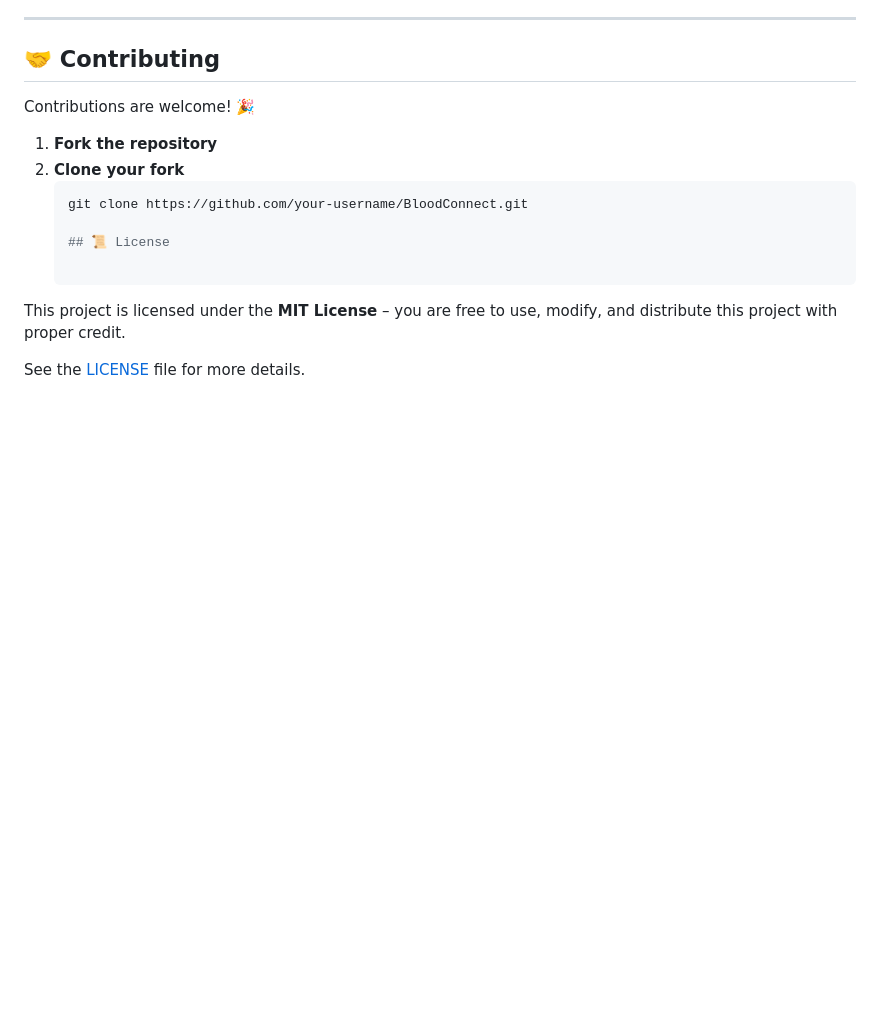
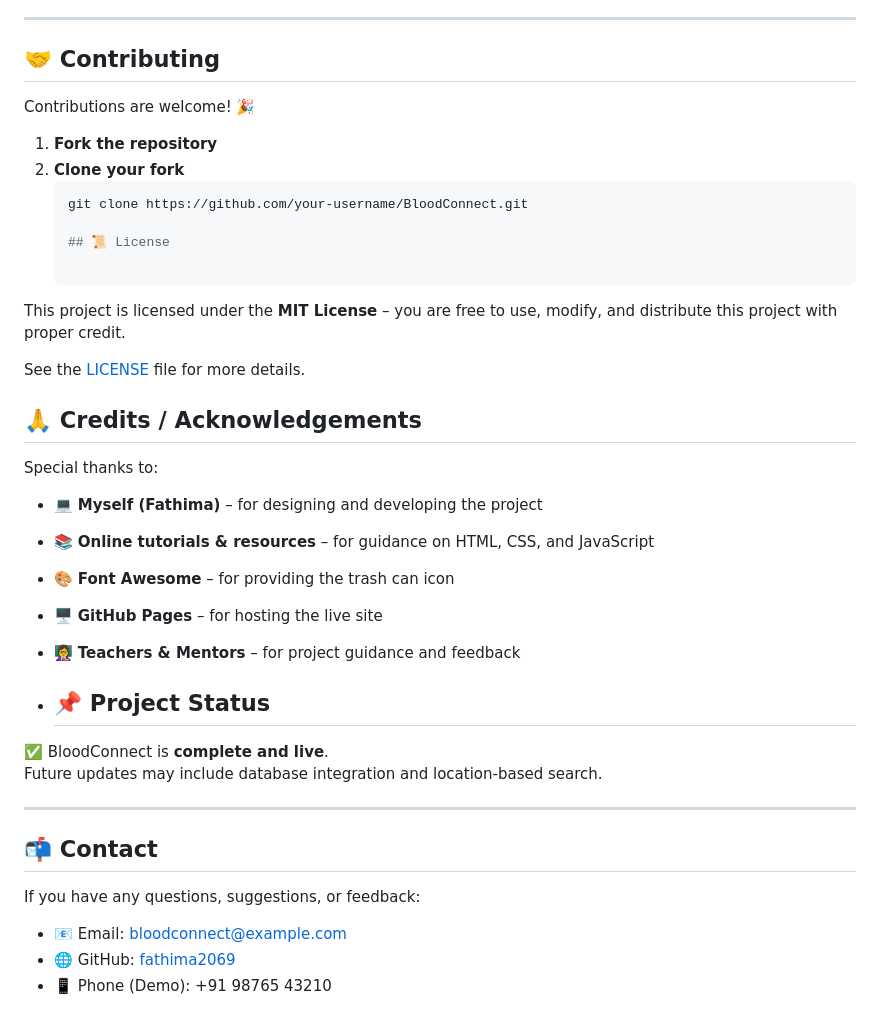
Before and after one commit to Fathima2069/BloodConnect, a Markdown page: README.md, the part around the change. Rendered like a GitHub page; blank space fills up the shorter version.

```diff
--- a/README.md
+++ b/README.md
@@ -102,3 +102,28 @@ Contributions are welcome! 🎉
 This project is licensed under the **MIT License** – you are free to use, modify, and distribute this project with proper credit.
 
 See the [LICENSE](LICENSE) file for more details.
+
+## 🙏 Credits / Acknowledgements
+
+Special thanks to:
+
+- 💻 **Myself (Fathima)** – for designing and developing the project
+- 📚 **Online tutorials & resources** – for guidance on HTML, CSS, and JavaScript
+- 🎨 **Font Awesome** – for providing the trash can icon
+- 🖥️ **GitHub Pages** – for hosting the live site
+- 👩‍🏫 **Teachers & Mentors** – for project guidance and feedback
+
+- ## 📌 Project Status
+
+✅ BloodConnect is **complete and live**.
+Future updates may include database integration and location-based search.
+
+---
+
+## 📬 Contact
+
+If you have any questions, suggestions, or feedback:
+
+- 📧 Email: [bloodconnect@example.com](mailto:bloodconnect@example.com)
+- 🌐 GitHub: [fathima2069](https://github.com/fathima2069)
+- 📱 Phone (Demo): +91 98765 43210
```
